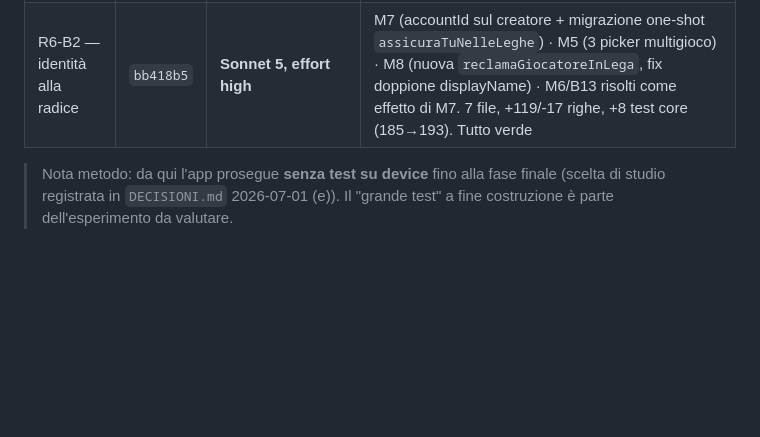
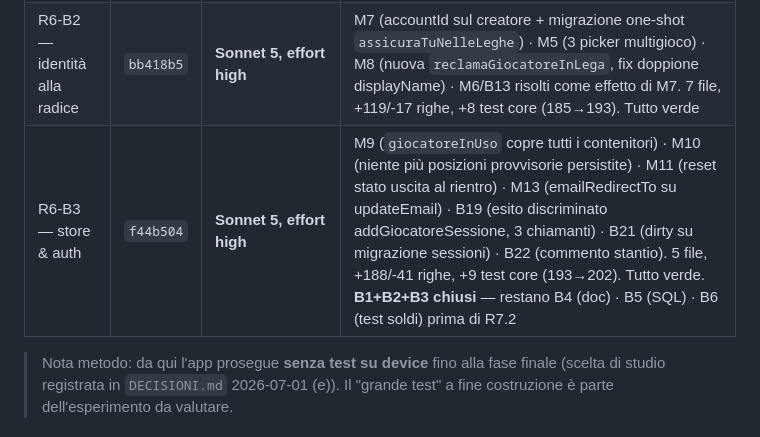
Before and after one commit to robertotommasogrossi7-bit/whos-the-boss, a Markdown page: _processo/METRICHE.md, the part around the change. GitHub-like rendering; blank space fills up the shorter version.

Commit message:
docs: R6-B3 chiuso - checkbox audit (M9/M10/M11/M13/B19/B21/B22) + metriche
Co-Authored-By: Claude Sonnet 5 <noreply@anthropic.com>

```diff
--- a/_processo/METRICHE.md
+++ b/_processo/METRICHE.md
@@ -34,6 +34,7 @@
 |--------|--------|---------|--------|
 | R6-B1 — 3 fix ALTA | `2e00be7` | **Sonnet 5, effort high** (prima applicazione della regola "modello per passo") | A1 (confirm() rimosso da 6 azioni store, 2 nuovi tipi esito, 4 file UI aggiornati) · A2 (ri-consolidamento premi in apriChiusuraTorneo) · A3 (fix chip Personale) · +1 test nuovo (no-dom-globals). 6 file, +118/-37 righe. 185 core + 1 state verdi, typecheck+export ok |
 | R6-B2 — identità alla radice | `bb418b5` | **Sonnet 5, effort high** | M7 (accountId sul creatore + migrazione one-shot `assicuraTuNelleLeghe`) · M5 (3 picker multigioco) · M8 (nuova `reclamaGiocatoreInLega`, fix doppione displayName) · M6/B13 risolti come effetto di M7. 7 file, +119/-17 righe, +8 test core (185→193). Tutto verde |
+| R6-B3 — store & auth | `f44b504` | **Sonnet 5, effort high** | M9 (`giocatoreInUso` copre tutti i contenitori) · M10 (niente più posizioni provvisorie persistite) · M11 (reset stato uscita al rientro) · M13 (emailRedirectTo su updateEmail) · B19 (esito discriminato addGiocatoreSessione, 3 chiamanti) · B21 (dirty su migrazione sessioni) · B22 (commento stantio). 5 file, +188/-41 righe, +9 test core (193→202). Tutto verde. **B1+B2+B3 chiusi** — restano B4 (doc) · B5 (SQL) · B6 (test soldi) prima di R7.2 |
 
 > Nota metodo: da qui l'app prosegue **senza test su device** fino alla fase finale (scelta di studio
 > registrata in `DECISIONI.md` 2026-07-01 (e)). Il "grande test" a fine costruzione è parte
```
Also changed, not shown: _processo/AUDIT_R6_R7.md (+7 -7 lines).
